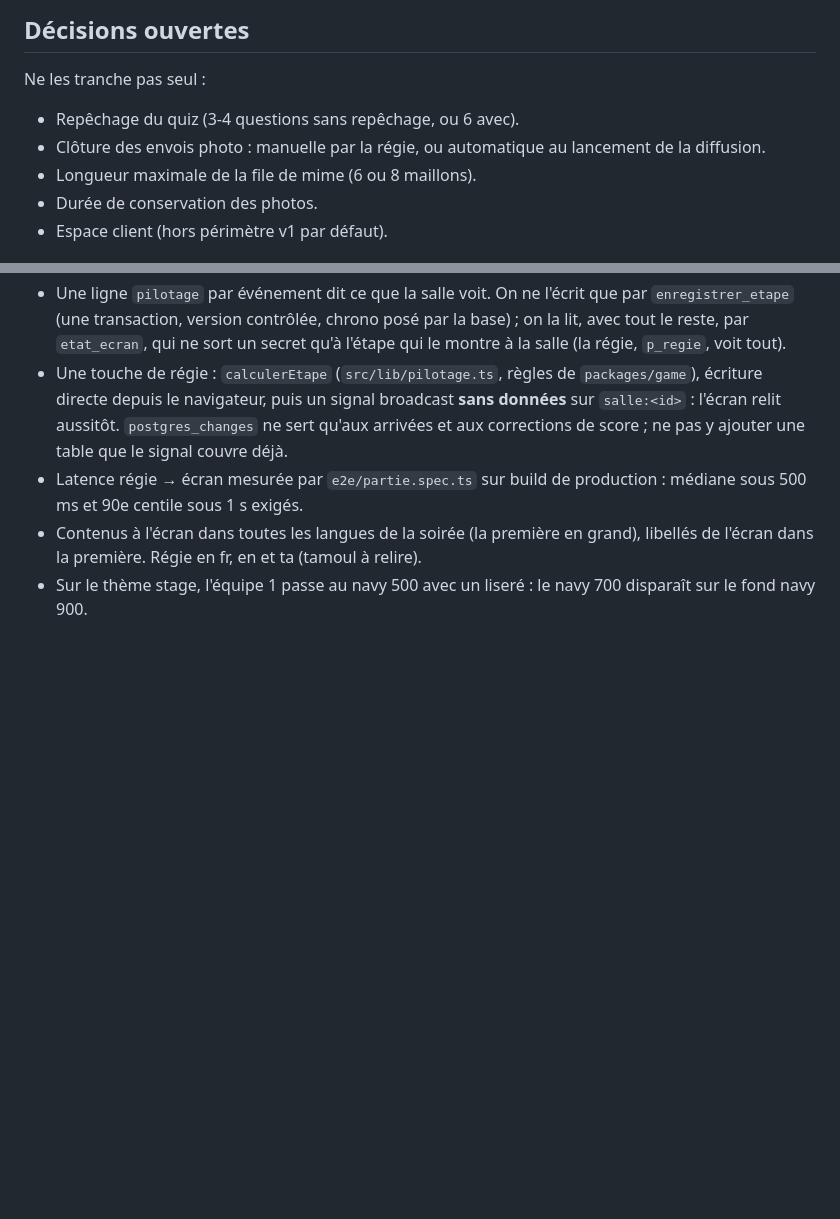
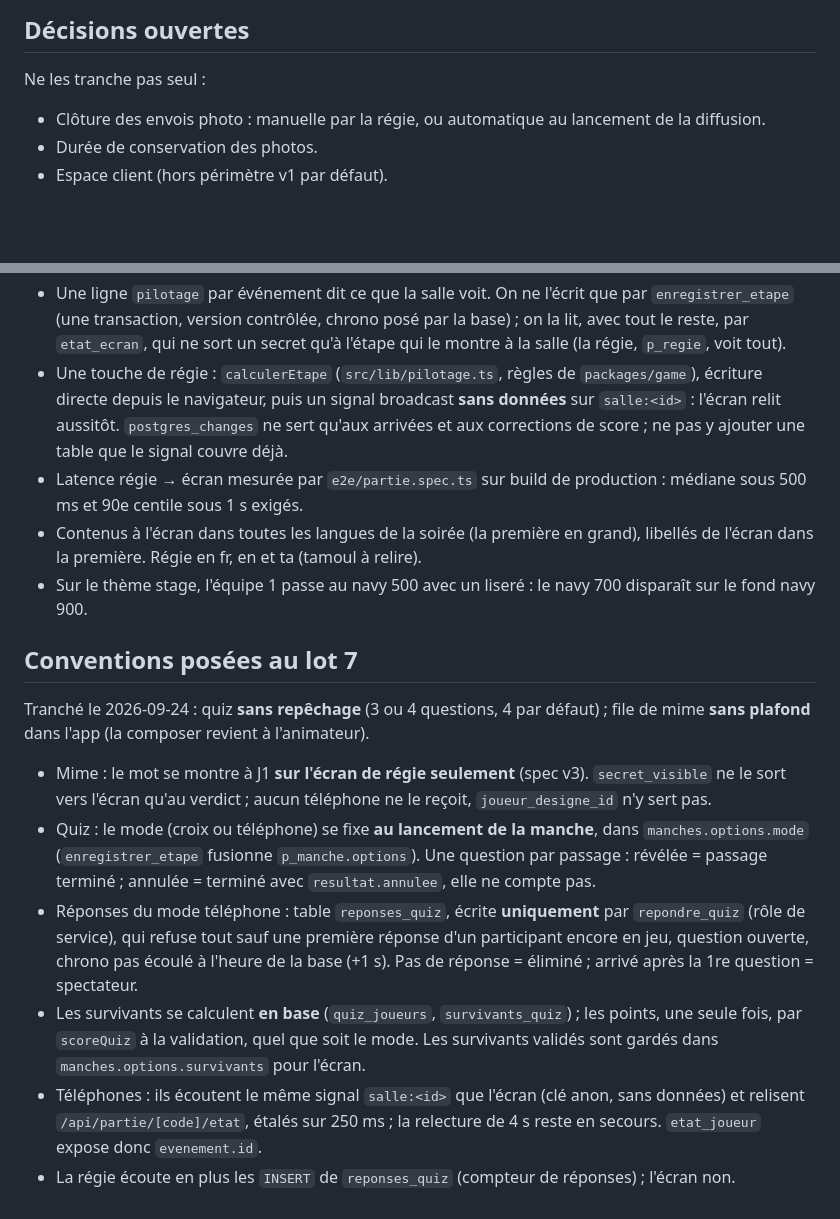
Before and after one commit to darvinho93-boop/TeamUp, a Markdown page: CLAUDE.md, 2 parts joined by grey strips. Rendered like a GitHub page; blank space fills up the shorter version.

Commit message:
docs: conventions du lot 7, repêchage et file de mime tranchés
Co-Authored-By: Claude Opus 5.5 <noreply@anthropic.com>

```diff
--- a/CLAUDE.md
+++ b/CLAUDE.md
@@ -72,9 +72,7 @@ Lis-les avant de concevoir quoi que ce soit. En cas de contradiction, l'ordre ci
 
 Ne les tranche pas seul :
 
-- Repêchage du quiz (3-4 questions sans repêchage, ou 6 avec).
 - Clôture des envois photo : manuelle par la régie, ou automatique au lancement de la diffusion.
-- Longueur maximale de la file de mime (6 ou 8 maillons).
 - Durée de conservation des photos.
 - Espace client (hors périmètre v1 par défaut).
 
@@ -194,3 +192,26 @@ ignorés ; la CI, elle, en démarre une, donc ils y tournent pour de bon.
   l'écran dans la première. Régie en fr, en et ta (tamoul à relire).
 - Sur le thème stage, l'équipe 1 passe au navy 500 avec un liseré : le navy 700 disparaît
   sur le fond navy 900.
+
+## Conventions posées au lot 7
+
+Tranché le 2026-09-24 : quiz **sans repêchage** (3 ou 4 questions, 4 par défaut) ; file de
+mime **sans plafond** dans l'app (la composer revient à l'animateur).
+
+- Mime : le mot se montre à J1 **sur l'écran de régie seulement** (spec v3). `secret_visible`
+  ne le sort vers l'écran qu'au verdict ; aucun téléphone ne le reçoit, `joueur_designe_id`
+  n'y sert pas.
+- Quiz : le mode (croix ou téléphone) se fixe **au lancement de la manche**, dans
+  `manches.options.mode` (`enregistrer_etape` fusionne `p_manche.options`). Une question par
+  passage : révélée = passage terminé ; annulée = terminé avec `resultat.annulee`, elle ne compte pas.
+- Réponses du mode téléphone : table `reponses_quiz`, écrite **uniquement** par
+  `repondre_quiz` (rôle de service), qui refuse tout sauf une première réponse d'un
+  participant encore en jeu, question ouverte, chrono pas écoulé à l'heure de la base (+1 s).
+  Pas de réponse = éliminé ; arrivé après la 1re question = spectateur.
+- Les survivants se calculent **en base** (`quiz_joueurs`, `survivants_quiz`) ; les points,
+  une seule fois, par `scoreQuiz` à la validation, quel que soit le mode. Les survivants validés
+  sont gardés dans `manches.options.survivants` pour l'écran.
+- Téléphones : ils écoutent le même signal `salle:<id>` que l'écran (clé anon, sans données) et
+  relisent `/api/partie/[code]/etat`, étalés sur 250 ms ; la relecture de 4 s reste en secours.
+  `etat_joueur` expose donc `evenement.id`.
+- La régie écoute en plus les `INSERT` de `reponses_quiz` (compteur de réponses) ; l'écran non.
```
